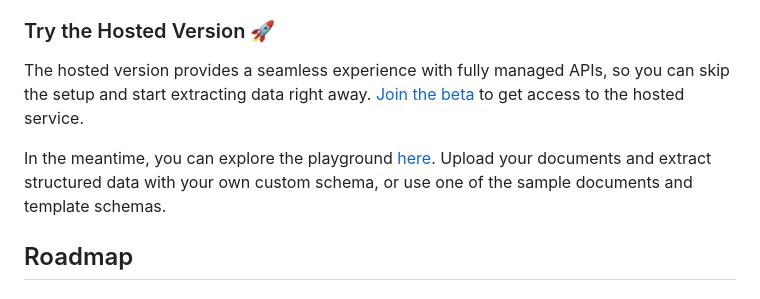
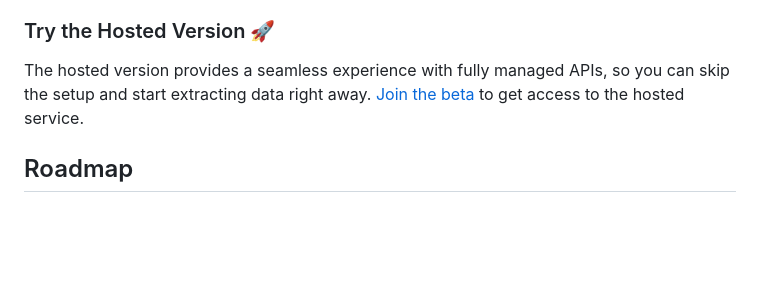
Before and after one commit to bakerdas1/neopxl-ai, a Markdown page: README.md, the part around the change. Drawn GitHub-style; blank space fills up the shorter version.

```diff
--- a/README.md
+++ b/README.md
@@ -18,9 +18,7 @@
 
 ### Try the Hosted Version 🚀
 
-The hosted version provides a seamless experience with fully managed APIs, so you can skip the setup and start extracting data right away. [Join the beta](https://documind.xyz/signup) to get access to the hosted service.
-
-In the meantime, you can explore the playground [here](https://www.documind.xyz/playground). Upload your documents and extract structured data with your own custom schema, or use one of the sample documents and template schemas.
+The hosted version provides a seamless experience with fully managed APIs, so you can skip the setup and start extracting data right away. [Join the beta](https://documind.xyz) to get access to the hosted service.
 
 ## Roadmap
 
```
